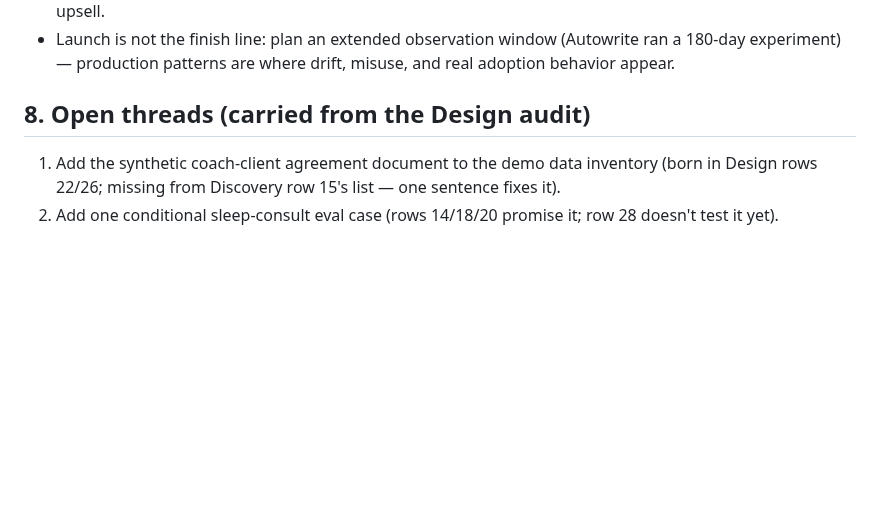
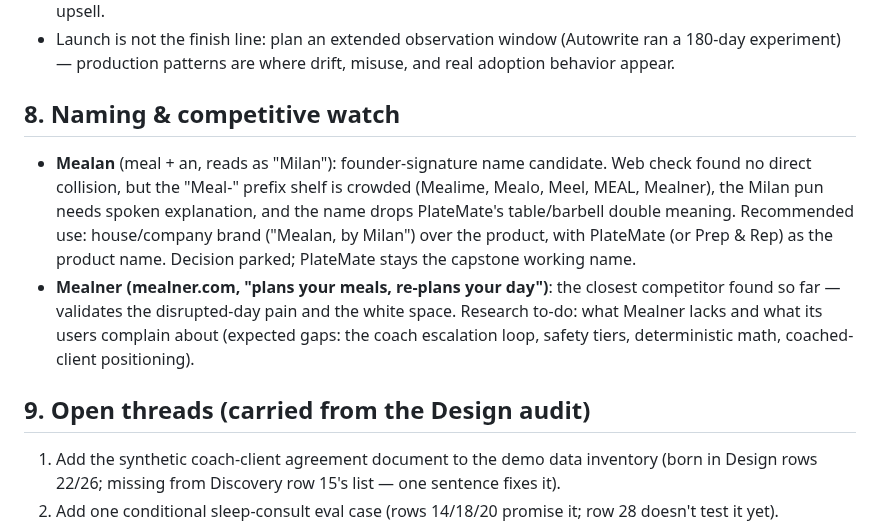
Before and after one commit to mistancevic/AI-Capstone-Project, a Markdown page: notes/discovery-notes.md, the part around the change. GitHub-like rendering; blank space fills up the shorter version.

Commit message:
Record Mealan naming candidate and Mealner competitive discovery
Mealan (meal+an, reads as Milan) parked as house-brand candidate; PlateMate
stays the capstone working name. Mealner logged as the closest competitor
found, with a research to-do on its gaps.

Co-Authored-By: Claude Fable 5 <noreply@anthropic.com>
Claude-Session: https://claude.ai/code/session_01CJskfQ4JbVS61nAWoNUNHf

```diff
--- a/notes/discovery-notes.md
+++ b/notes/discovery-notes.md
@@ -215,7 +215,22 @@ deterministic code.
   (Autowrite ran a 180-day experiment) — production patterns are where
   drift, misuse, and real adoption behavior appear.
 
-## 8. Open threads (carried from the Design audit)
+## 8. Naming & competitive watch
+
+- **Mealan** (meal + an, reads as "Milan"): founder-signature name candidate.
+  Web check found no direct collision, but the "Meal-" prefix shelf is
+  crowded (Mealime, Mealo, Meel, MEAL, Mealner), the Milan pun needs spoken
+  explanation, and the name drops PlateMate's table/barbell double meaning.
+  Recommended use: house/company brand ("Mealan, by Milan") over the
+  product, with PlateMate (or Prep & Rep) as the product name. Decision
+  parked; PlateMate stays the capstone working name.
+- **Mealner (mealner.com, "plans your meals, re-plans your day")**: the
+  closest competitor found so far — validates the disrupted-day pain and
+  the white space. Research to-do: what Mealner lacks and what its users
+  complain about (expected gaps: the coach escalation loop, safety tiers,
+  deterministic math, coached-client positioning).
+
+## 9. Open threads (carried from the Design audit)
 
 1. Add the synthetic coach-client agreement document to the demo data
    inventory (born in Design rows 22/26; missing from Discovery row 15's
```
